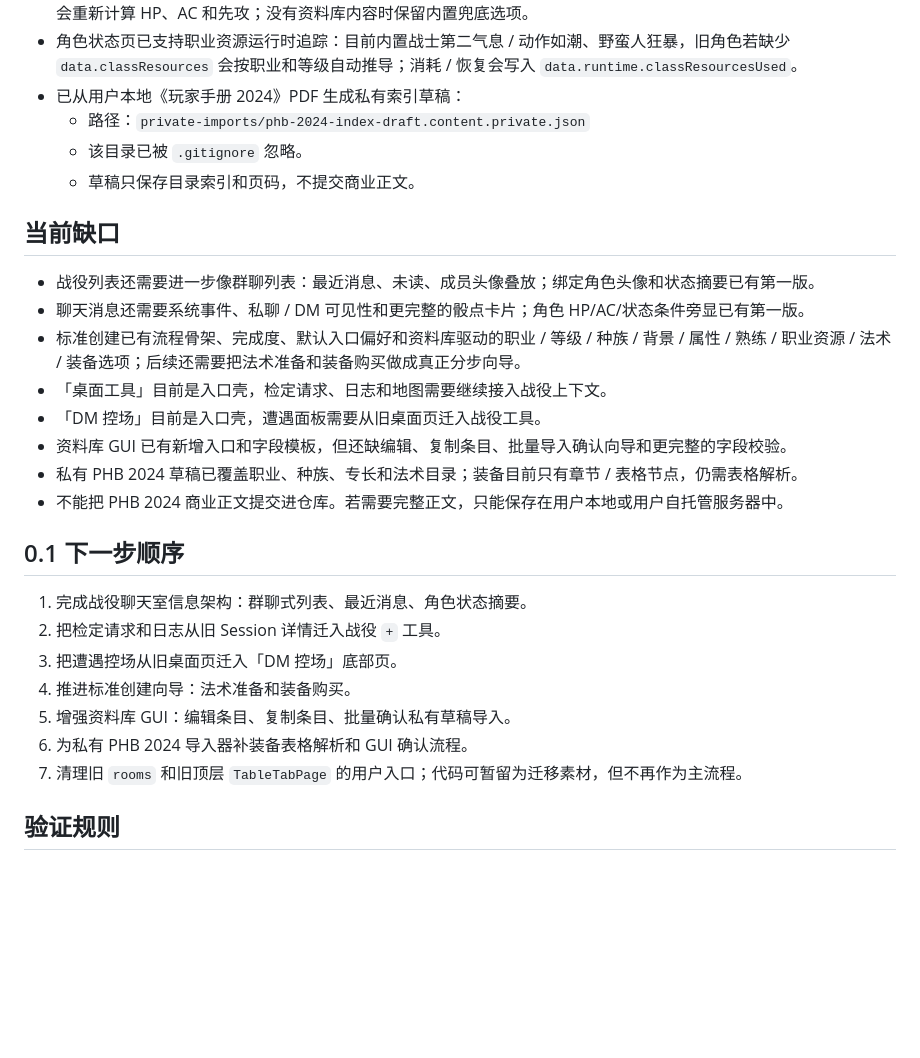
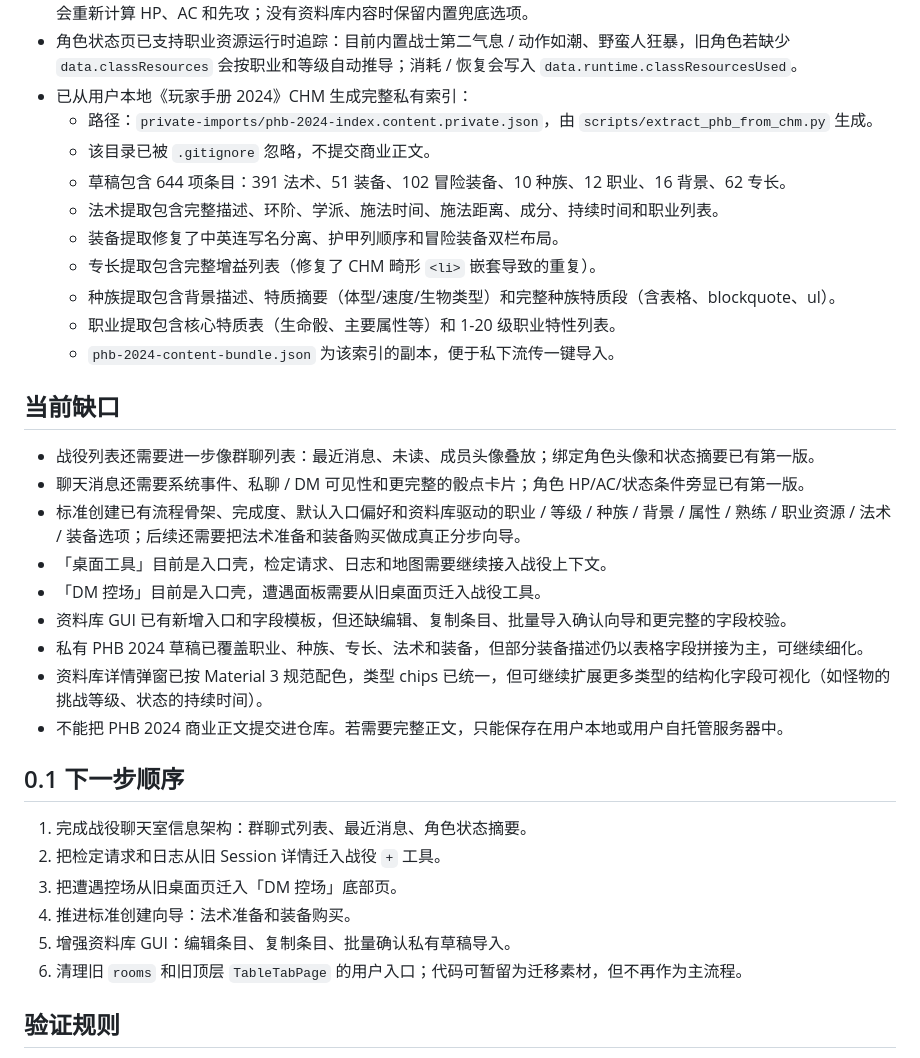
Before and after one commit to ZZZzcxZZZ/oh-my-dungeon, a Markdown page: docs/roadmap/current-execution-status.md, the part around one of its changes. Drawn GitHub-style; blank space fills up the shorter version.

Commit message:
docs(0.1): update execution status for PHB 2024 extraction and M3 library UI

```diff
--- a/docs/roadmap/current-execution-status.md
+++ b/docs/roadmap/current-execution-status.md
@@ -51,10 +51,16 @@
 - 设置里的「默认创建方式」已接入角色创建入口：从角色页新建角色时会按偏好直接进入快速创建或标准创建，保留无偏好时的创建方式选择页。
 - 标准创建已开始使用资料库内容：角色页登录后加载全局资料库条目，新建角色时会优先用 `class` / `species` / `background` 条目生成职业、物种和背景选项；也可以从 `spell`、`equipment`、`item` 条目多选初始法术和装备，并写入角色 `data.contentRefs` 与初始 inventory；职业步骤已支持 1-20 级等级选择，并预览 HP、熟练加值、法术位和职业资源；属性步骤已支持 6 项能力值编辑，熟练步骤已支持技能熟练选择，职业资源会按职业 / 等级写入角色数据，并会重新计算 HP、AC 和先攻；没有资料库内容时保留内置兜底选项。
 - 角色状态页已支持职业资源运行时追踪：目前内置战士第二气息 / 动作如潮、野蛮人狂暴，旧角色若缺少 `data.classResources` 会按职业和等级自动推导；消耗 / 恢复会写入 `data.runtime.classResourcesUsed`。
-- 已从用户本地《玩家手册 2024》PDF 生成私有索引草稿：
-  - 路径：`private-imports/phb-2024-index-draft.content.private.json`
-  - 该目录已被 `.gitignore` 忽略。
-  - 草稿只保存目录索引和页码，不提交商业正文。
+- 已从用户本地《玩家手册 2024》CHM 生成完整私有索引：
+  - 路径：`private-imports/phb-2024-index.content.private.json`，由 `scripts/extract_phb_from_chm.py` 生成。
+  - 该目录已被 `.gitignore` 忽略，不提交商业正文。
+  - 草稿包含 644 项条目：391 法术、51 装备、102 冒险装备、10 种族、12 职业、16 背景、62 专长。
+  - 法术提取包含完整描述、环阶、学派、施法时间、施法距离、成分、持续时间和职业列表。
+  - 装备提取修复了中英连写名分离、护甲列顺序和冒险装备双栏布局。
+  - 专长提取包含完整增益列表（修复了 CHM 畸形 `<li>` 嵌套导致的重复）。
+  - 种族提取包含背景描述、特质摘要（体型/速度/生物类型）和完整种族特质段（含表格、blockquote、ul）。
+  - 职业提取包含核心特质表（生命骰、主要属性等）和 1-20 级职业特性列表。
+  - `phb-2024-content-bundle.json` 为该索引的副本，便于私下流传一键导入。
 
 ## 当前缺口
 
@@ -64,7 +70,8 @@
 - 「桌面工具」目前是入口壳，检定请求、日志和地图需要继续接入战役上下文。
 - 「DM 控场」目前是入口壳，遭遇面板需要从旧桌面页迁入战役工具。
 - 资料库 GUI 已有新增入口和字段模板，但还缺编辑、复制条目、批量导入确认向导和更完整的字段校验。
-- 私有 PHB 2024 草稿已覆盖职业、种族、专长和法术目录；装备目前只有章节 / 表格节点，仍需表格解析。
+- 私有 PHB 2024 草稿已覆盖职业、种族、专长、法术和装备，但部分装备描述仍以表格字段拼接为主，可继续细化。
+- 资料库详情弹窗已按 Material 3 规范配色，类型 chips 已统一，但可继续扩展更多类型的结构化字段可视化（如怪物的挑战等级、状态的持续时间）。
 - 不能把 PHB 2024 商业正文提交进仓库。若需要完整正文，只能保存在用户本地或用户自托管服务器中。
 
 ## 0.1 下一步顺序
@@ -74,8 +81,7 @@
 3. 把遭遇控场从旧桌面页迁入「DM 控场」底部页。
 4. 推进标准创建向导：法术准备和装备购买。
 5. 增强资料库 GUI：编辑条目、复制条目、批量确认私有草稿导入。
-6. 为私有 PHB 2024 导入器补装备表格解析和 GUI 确认流程。
-7. 清理旧 `rooms` 和旧顶层 `TableTabPage` 的用户入口；代码可暂留为迁移素材，但不再作为主流程。
+6. 清理旧 `rooms` 和旧顶层 `TableTabPage` 的用户入口；代码可暂留为迁移素材，但不再作为主流程。
 
 ## 验证规则
 
```
Also changed, not shown: other parts of docs/roadmap/current-execution-status.md (+1 -1 lines).
